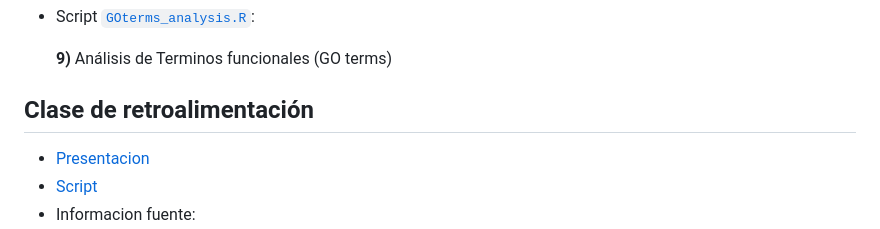
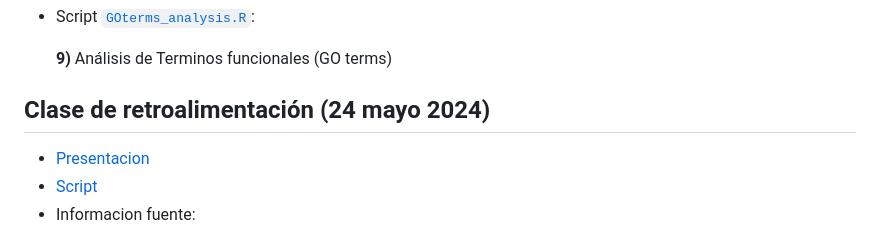
Before and after one commit to EveliaCoss/RNAseq_classFEB2024, a Markdown page: README.md, the part around the change. GitHub-like rendering.

```diff
--- a/README.md
+++ b/README.md
@@ -103,7 +103,7 @@ Se darán presentaciones detalladas del uso de programas clave, todos de código
 
   **9)** Análisis de Terminos funcionales (GO terms)
 
-## Clase de retroalimentación
+## Clase de retroalimentación (24 mayo 2024)
 
 - [Presentacion](https://docs.google.com/presentation/d/1Nw1wUBIGy701K5fmokmiSAWEl2UZGYrLvMjFJEsoeNQ/edit?usp=sharing)
 - [Script](https://github.com/EveliaCoss/RNAseq_classFEB2024/blob/main/Retroalimentacion_Bioinfo2024.R)
```
